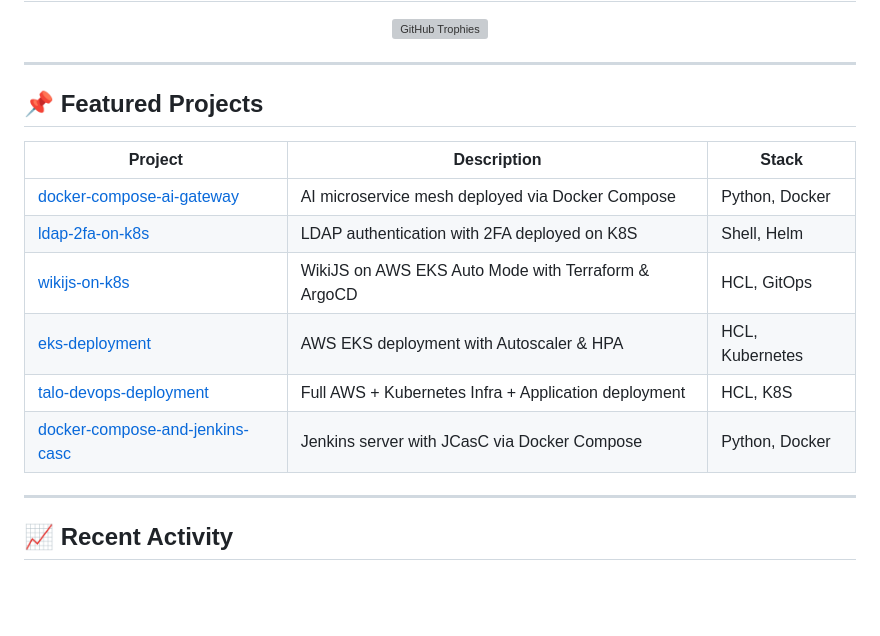
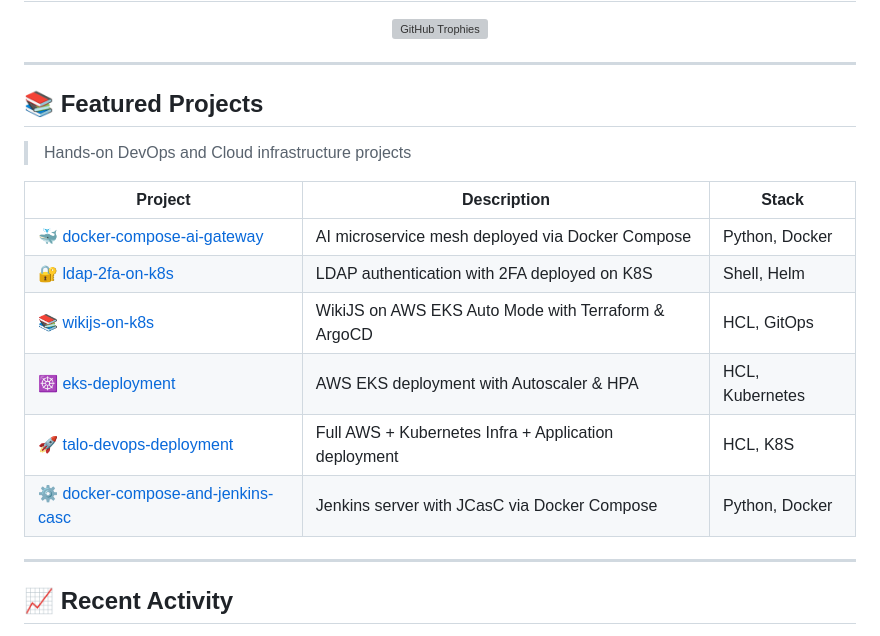
Before and after one commit to talorlik/talorlik, a Markdown page: README.md, the part around one of its changes. GitHub-like rendering; blank space fills up the shorter version; grey boxes are pictures that could not be loaded.

```diff
--- a/README.md
+++ b/README.md
@@ -72,16 +103,18 @@
 
 ---
 
-## 📌 Featured Projects
+## 📚 Featured Projects
+
+> Hands-on DevOps and Cloud infrastructure projects
 
 | Project | Description | Stack |
 |---|---|---|
-| [docker-compose-ai-gateway](https://github.com/talorlik/docker-compose-ai-gateway) | AI microservice mesh deployed via Docker Compose | Python, Docker |
-| [ldap-2fa-on-k8s](https://github.com/talorlik/ldap-2fa-on-k8s) | LDAP authentication with 2FA deployed on K8S | Shell, Helm |
-| [wikijs-on-k8s](https://github.com/talorlik/wikijs-on-k8s) | WikiJS on AWS EKS Auto Mode with Terraform & ArgoCD | HCL, GitOps |
-| [eks-deployment](https://github.com/talorlik/eks-deployment) | AWS EKS deployment with Autoscaler & HPA | HCL, Kubernetes |
-| [talo-devops-deployment](https://github.com/talorlik/talo-devops-deployment) | Full AWS + Kubernetes Infra + Application deployment | HCL, K8S |
-| [docker-compose-and-jenkins-casc](https://github.com/talorlik/docker-compose-and-jenkins-casc) | Jenkins server with JCasC via Docker Compose | Python, Docker |
+| 🐳 [docker-compose-ai-gateway](https://github.com/talorlik/docker-compose-ai-gateway) | AI microservice mesh deployed via Docker Compose | Python, Docker |
+| 🔐 [ldap-2fa-on-k8s](https://github.com/talorlik/ldap-2fa-on-k8s) | LDAP authentication with 2FA deployed on K8S | Shell, Helm |
+| 📚 [wikijs-on-k8s](https://github.com/talorlik/wikijs-on-k8s) | WikiJS on AWS EKS Auto Mode with Terraform & ArgoCD | HCL, GitOps |
+| ☸️ [eks-deployment](https://github.com/talorlik/eks-deployment) | AWS EKS deployment with Autoscaler & HPA | HCL, Kubernetes |
+| 🚀 [talo-devops-deployment](https://github.com/talorlik/talo-devops-deployment) | Full AWS + Kubernetes Infra + Application deployment | HCL, K8S |
+| ⚙️ [docker-compose-and-jenkins-casc](https://github.com/talorlik/docker-compose-and-jenkins-casc) | Jenkins server with JCasC via Docker Compose | Python, Docker |
 
 ---
 
```
Also changed, not shown: other parts of README.md (+31 -0 lines).
